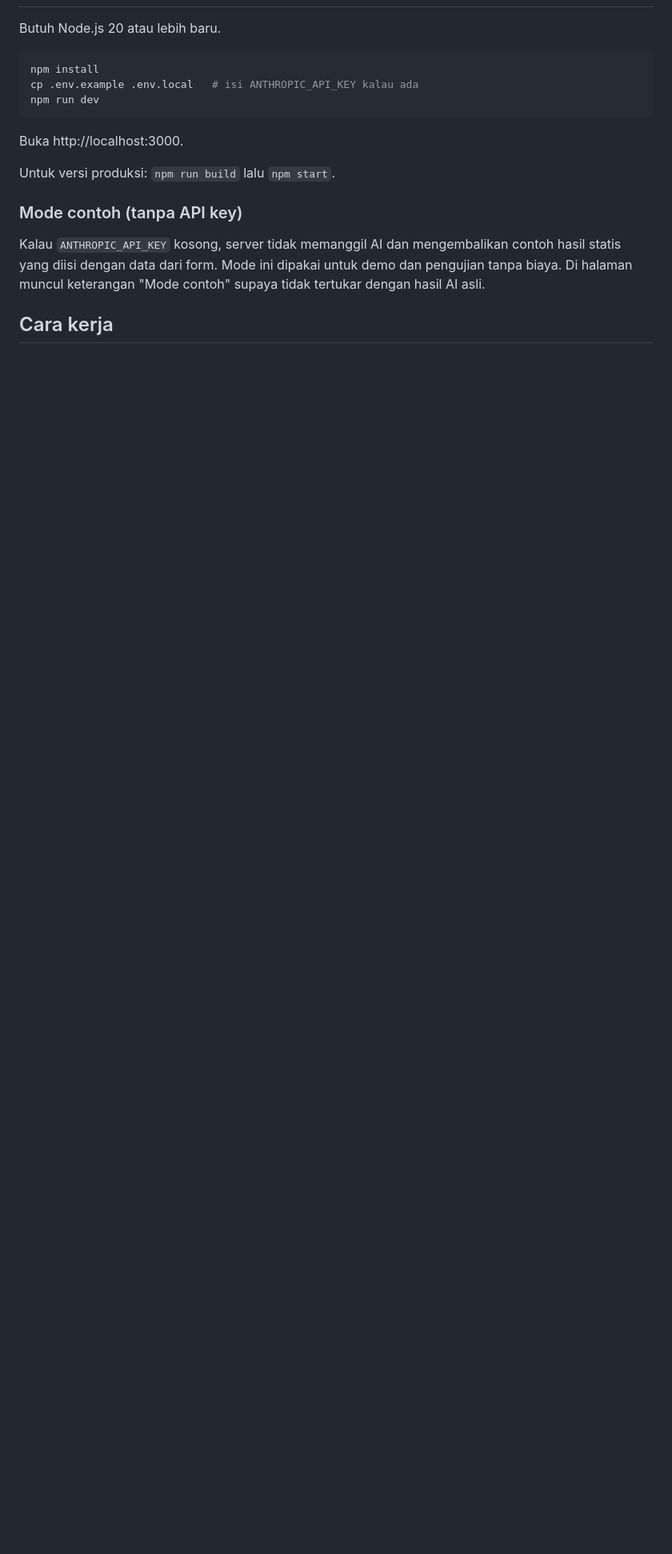
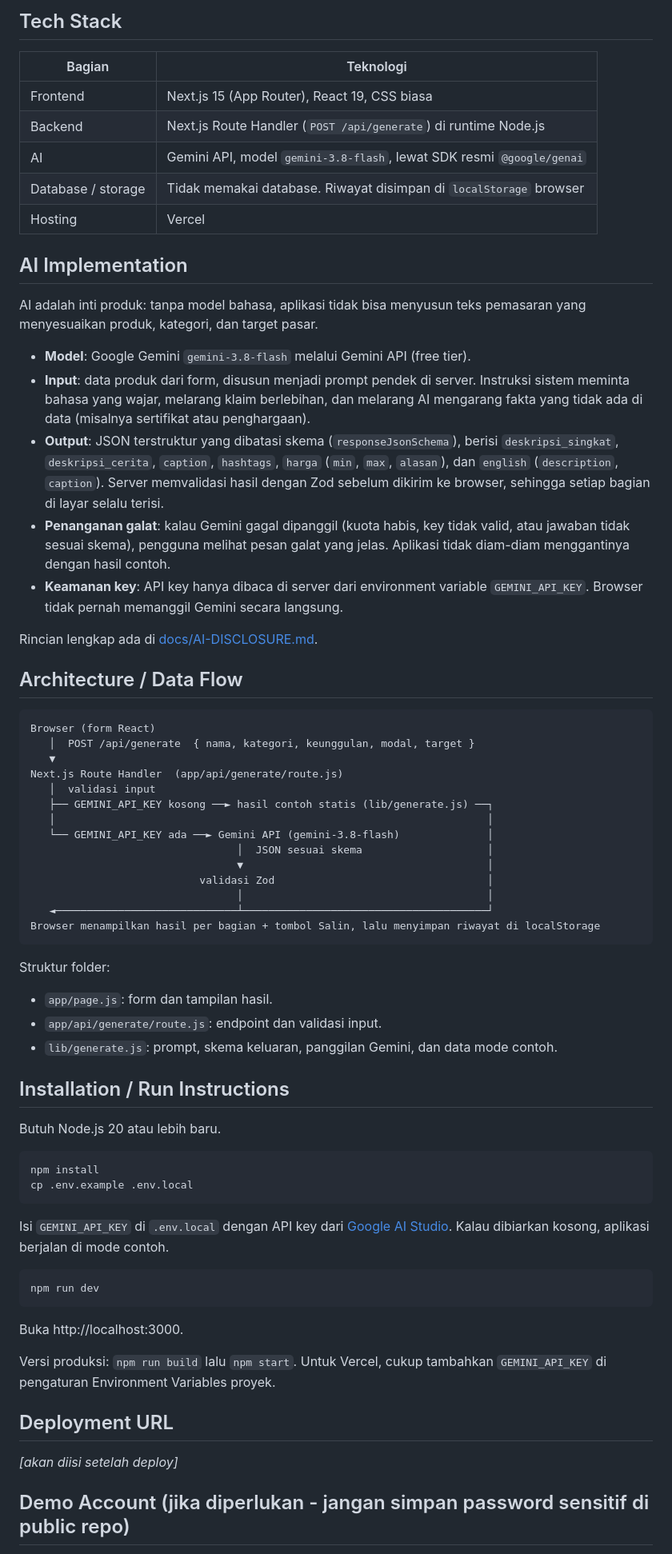
Before and after one commit to GianneAngely/umkm-copilot-bali, a Markdown page: README.md, the part around one of its changes. Shown at 80% size. GitHub-like rendering; blank space fills up the shorter version.

````diff
--- a/README.md
+++ b/README.md
@@ -17,19 +31,72 @@ Entri untuk AI Web Innovation Challenge, Bali Digifest 2026.
+## Tech Stack
+
+| Bagian | Teknologi |
+| --- | --- |
+| Frontend | Next.js 15 (App Router), React 19, CSS biasa |
+| Backend | Next.js Route Handler (`POST /api/generate`) di runtime Node.js |
+| AI | Gemini API, model `gemini-3.8-flash`, lewat SDK resmi `@google/genai` |
+| Database / storage | Tidak memakai database. Riwayat disimpan di `localStorage` browser |
+| Hosting | Vercel |
+
+## AI Implementation
+
+AI adalah inti produk: tanpa model bahasa, aplikasi tidak bisa menyusun teks pemasaran yang menyesuaikan produk, kategori, dan target pasar.
+
+- **Model**: Google Gemini `gemini-3.8-flash` melalui Gemini API (free tier).
+- **Input**: data produk dari form, disusun menjadi prompt pendek di server. Instruksi sistem meminta bahasa yang wajar, melarang klaim berlebihan, dan melarang AI mengarang fakta yang tidak ada di data (misalnya sertifikat atau penghargaan).
+- **Output**: JSON terstruktur yang dibatasi skema (`responseJsonSchema`), berisi `deskripsi_singkat`, `deskripsi_cerita`, `caption`, `hashtags`, `harga` (`min`, `max`, `alasan`), dan `english` (`description`, `caption`). Server memvalidasi hasil dengan Zod sebelum dikirim ke browser, sehingga setiap bagian di layar selalu terisi.
+- **Penanganan galat**: kalau Gemini gagal dipanggil (kuota habis, key tidak valid, atau jawaban tidak sesuai skema), pengguna melihat pesan galat yang jelas. Aplikasi tidak diam-diam menggantinya dengan hasil contoh.
+- **Keamanan key**: API key hanya dibaca di server dari environment variable `GEMINI_API_KEY`. Browser tidak pernah memanggil Gemini secara langsung.
+
+Rincian lengkap ada di [docs/AI-DISCLOSURE.md](docs/AI-DISCLOSURE.md).
+
+## Architecture / Data Flow
+
+```
+Browser (form React)
+   │  POST /api/generate  { nama, kategori, keunggulan, modal, target }
+   ▼
+Next.js Route Handler  (app/api/generate/route.js)
+   │  validasi input
+   ├── GEMINI_API_KEY kosong ──► hasil contoh statis (lib/generate.js) ──┐
+   │                                                                     │
+   └── GEMINI_API_KEY ada ──► Gemini API (gemini-3.8-flash)              │
+                                 │  JSON sesuai skema                    │
+                                 ▼                                       │
+                           validasi Zod                                  │
+                                 │                                       │
+   ◄─────────────────────────────┴───────────────────────────────────────┘
+Browser menampilkan hasil per bagian + tombol Salin, lalu menyimpan riwayat di localStorage
+```
+
+Struktur folder:
+
+- `app/page.js`: form dan tampilan hasil.
+- `app/api/generate/route.js`: endpoint dan validasi input.
+- `lib/generate.js`: prompt, skema keluaran, panggilan Gemini, dan data mode contoh.
+
+## Installation / Run Instructions
 
 Butuh Node.js 20 atau lebih baru.
 
 ```bash
 npm install
-cp .env.example .env.local   # isi ANTHROPIC_API_KEY kalau ada
+cp .env.example .env.local
+```
+
+Isi `GEMINI_API_KEY` di `.env.local` dengan API key dari [Google AI Studio](https://aistudio.google.com/apikey). Kalau dibiarkan kosong, aplikasi berjalan di mode contoh.
+
+```bash
 npm run dev
 ```
 
 Buka http://localhost:3000.
 
-Untuk versi produksi: `npm run build` lalu `npm start`.
+Versi produksi: `npm run build` lalu `npm start`. Untuk Vercel, cukup tambahkan `GEMINI_API_KEY` di pengaturan Environment Variables proyek.
 
-### Mode contoh (tanpa API key)
+## Deployment URL
 
-Kalau `ANTHROPIC_API_KEY` kosong, server tidak memanggil AI dan mengembalikan contoh hasil statis yang diisi dengan data dari form. Mode ini dipakai untuk demo dan pengujian tanpa biaya. Di halaman muncul keterangan "Mode contoh" supaya tidak tertukar dengan hasil AI asli.
+_[akan diisi setelah deploy]_
 
-## Cara kerja
+## Demo Account (jika diperlukan - jangan simpan password sensitif di public repo)
 
````
Also changed, not shown: other parts of README.md (+45 -17 lines), docs/AI-DISCLOSURE.md (added, +31 -0 lines), docs/screenshot-mobile.png, docs/screenshot-mock.png, 6 other files.
